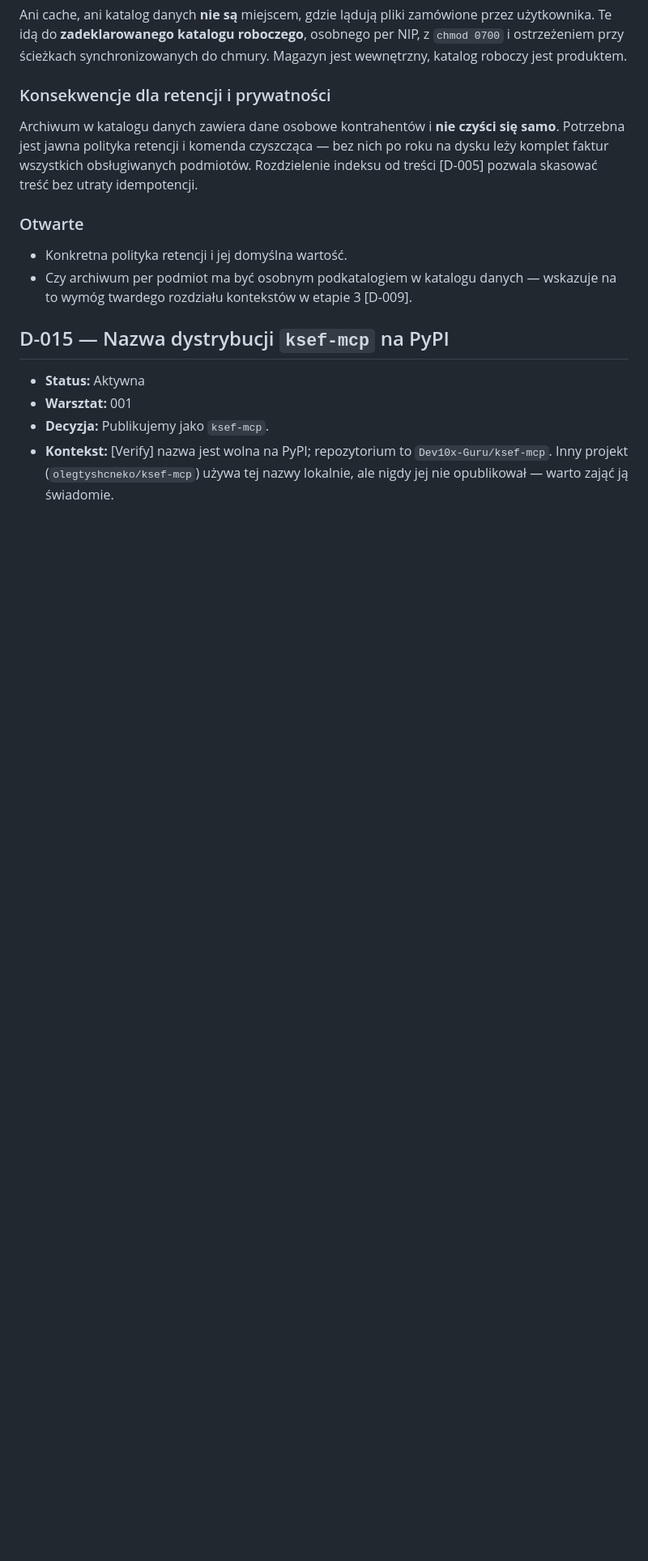
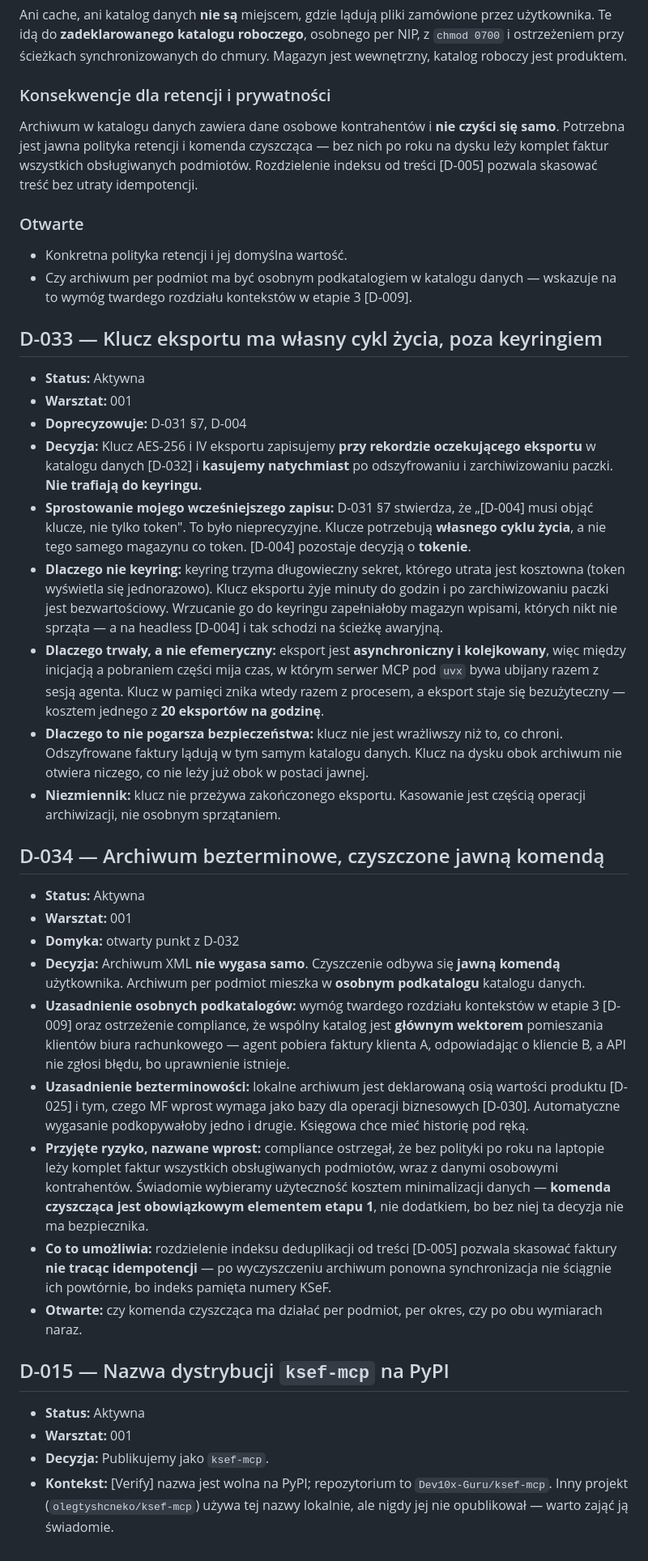
Before and after one commit to Dev10x-Guru/ksef-mcp, a Markdown page: docs/domain/decisions.md, the part around the change. Shown at 81% size. Drawn GitHub-style; blank space fills up the shorter version.

Commit message:
📝 GH-10 Przetrwać restart bez marnowania eksportu z budżetu
Rewizja synchronizacji zostawiła dwa punkty otwarte: cykl życia klucza
szyfrowania i retencję lokalnego archiwum. Oba dotyczą tego samego
pytania — jak długo dane mają leżeć na dysku użytkownika.

Solution:
- Klucz AES-256 i IV eksportu zapisywane przy rekordzie oczekującego
  eksportu, kasowane po zarchiwizowaniu paczki; nigdy w keyringu
- Eksport jest asynchroniczny, a serwer pod uvx bywa ubijany razem z
  sesją agenta; klucz w pamięci marnuje jeden z 20 eksportów na godzinę
- Keyring trzyma długowieczny token, nie wpisy o żywotności minut,
  których nikt nie sprząta
- Klucz nie jest wrażliwszy niż odszyfrowane faktury leżące obok
- Archiwum bezterminowe, czyszczone jawną komendą; komenda jest
  obowiązkowym elementem etapu 1, bo bez niej decyzja nie ma
  bezpiecznika
- Archiwum per podmiot w osobnym podkatalogu — wspólny katalog jest
  głównym wektorem pomieszania klientów biura rachunkowego

Sprostowanie: D-031 mówiło, że D-004 musi objąć klucze. Trafniej —
klucze potrzebują własnego cyklu życia, nie magazynu na token.

```diff
--- a/docs/domain/decisions.md
+++ b/docs/domain/decisions.md
@@ -963,6 +963,66 @@ pozwala skasować treść bez utraty idempotencji.
   danych — wskazuje na to wymóg twardego rozdziału kontekstów w
   etapie 3 [D-009].
 
+## D-033 — Klucz eksportu ma własny cykl życia, poza keyringiem
+
+- **Status:** Aktywna
+- **Warsztat:** 001
+- **Doprecyzowuje:** D-031 §7, D-004
+- **Decyzja:** Klucz AES-256 i IV eksportu zapisujemy **przy rekordzie
+  oczekującego eksportu** w katalogu danych [D-032] i **kasujemy
+  natychmiast** po odszyfrowaniu i zarchiwizowaniu paczki. **Nie trafiają
+  do keyringu.**
+- **Sprostowanie mojego wcześniejszego zapisu:** D-031 §7 stwierdza, że
+  „[D-004] musi objąć klucze, nie tylko token". To było nieprecyzyjne.
+  Klucze potrzebują **własnego cyklu życia**, a nie tego samego magazynu
+  co token. [D-004] pozostaje decyzją o **tokenie**.
+- **Dlaczego nie keyring:** keyring trzyma długowieczny sekret, którego
+  utrata jest kosztowna (token wyświetla się jednorazowo). Klucz eksportu
+  żyje minuty do godzin i po zarchiwizowaniu paczki jest bezwartościowy.
+  Wrzucanie go do keyringu zapełniałoby magazyn wpisami, których nikt nie
+  sprząta — a na headless [D-004] i tak schodzi na ścieżkę awaryjną.
+- **Dlaczego trwały, a nie efemeryczny:** eksport jest **asynchroniczny i
+  kolejkowany**, więc między inicjacją a pobraniem części mija czas, w
+  którym serwer MCP pod `uvx` bywa ubijany razem z sesją agenta. Klucz w
+  pamięci znika wtedy razem z procesem, a eksport staje się bezużyteczny
+  — kosztem jednego z **20 eksportów na godzinę**.
+- **Dlaczego to nie pogarsza bezpieczeństwa:** klucz nie jest wrażliwszy
+  niż to, co chroni. Odszyfrowane faktury lądują w tym samym katalogu
+  danych. Klucz na dysku obok archiwum nie otwiera niczego, co nie leży
+  już obok w postaci jawnej.
+- **Niezmiennik:** klucz nie przeżywa zakończonego eksportu. Kasowanie
+  jest częścią operacji archiwizacji, nie osobnym sprzątaniem.
+
+## D-034 — Archiwum bezterminowe, czyszczone jawną komendą
+
+- **Status:** Aktywna
+- **Warsztat:** 001
+- **Domyka:** otwarty punkt z D-032
+- **Decyzja:** Archiwum XML **nie wygasa samo**. Czyszczenie odbywa się
+  **jawną komendą** użytkownika. Archiwum per podmiot mieszka w
+  **osobnym podkatalogu** katalogu danych.
+- **Uzasadnienie osobnych podkatalogów:** wymóg twardego rozdziału
+  kontekstów w etapie 3 [D-009] oraz ostrzeżenie compliance, że wspólny
+  katalog jest **głównym wektorem** pomieszania klientów biura
+  rachunkowego — agent pobiera faktury klienta A, odpowiadając o
+  kliencie B, a API nie zgłosi błędu, bo uprawnienie istnieje.
+- **Uzasadnienie bezterminowości:** lokalne archiwum jest deklarowaną
+  osią wartości produktu [D-025] i tym, czego MF wprost wymaga jako bazy
+  dla operacji biznesowych [D-030]. Automatyczne wygasanie podkopywałoby
+  jedno i drugie. Księgowa chce mieć historię pod ręką.
+- **Przyjęte ryzyko, nazwane wprost:** compliance ostrzegał, że bez
+  polityki po roku na laptopie leży komplet faktur wszystkich
+  obsługiwanych podmiotów, wraz z danymi osobowymi kontrahentów.
+  Świadomie wybieramy użyteczność kosztem minimalizacji danych —
+  **komenda czyszcząca jest obowiązkowym elementem etapu 1**, nie
+  dodatkiem, bo bez niej ta decyzja nie ma bezpiecznika.
+- **Co to umożliwia:** rozdzielenie indeksu deduplikacji od treści
+  [D-005] pozwala skasować faktury **nie tracąc idempotencji** — po
+  wyczyszczeniu archiwum ponowna synchronizacja nie ściągnie ich
+  powtórnie, bo indeks pamięta numery KSeF.
+- **Otwarte:** czy komenda czyszcząca ma działać per podmiot, per okres,
+  czy po obu wymiarach naraz.
+
 ## D-015 — Nazwa dystrybucji `ksef-mcp` na PyPI
 
 - **Status:** Aktywna
```
